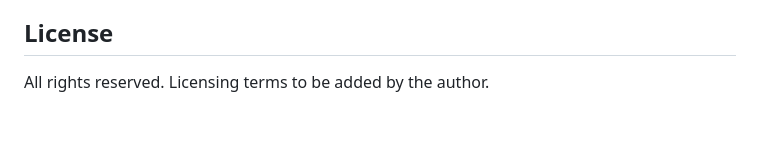
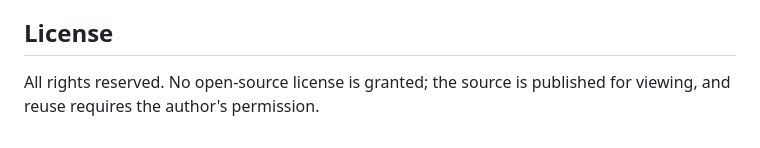
Before and after one commit to sunilkayz007/AIMeals, a Markdown page: README.md, the part around the change. Drawn GitHub-style.

Commit message:
Clarify license status in README
Co-Authored-By: Claude Haiku 5.5 <noreply@anthropic.com>

```diff
--- a/README.md
+++ b/README.md
@@ -77,4 +77,4 @@ Early-stage project under active development. Feedback and contributions via iss
 
 ## License
 
-All rights reserved. Licensing terms to be added by the author.
+All rights reserved. No open-source license is granted; the source is published for viewing, and reuse requires the author's permission.
```
